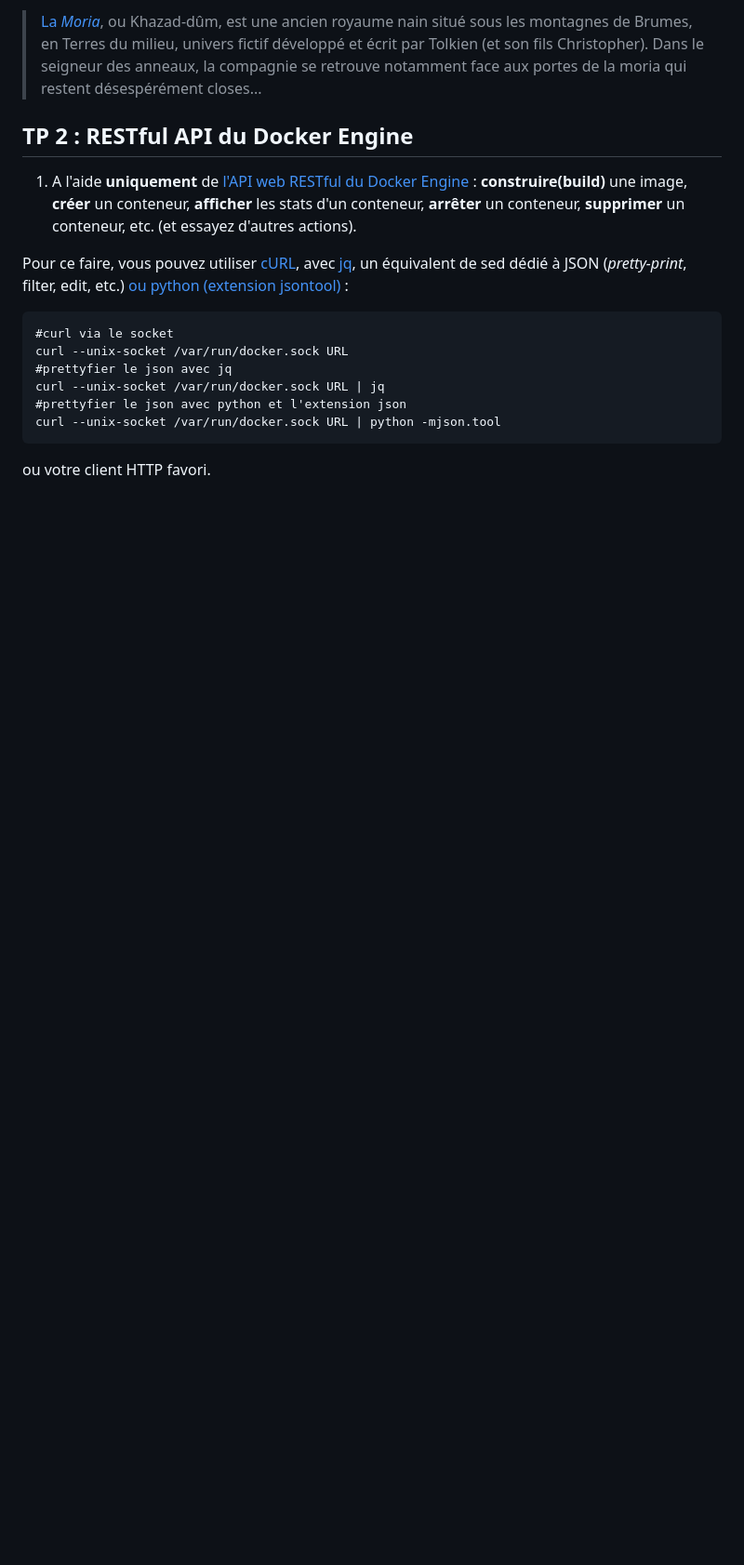
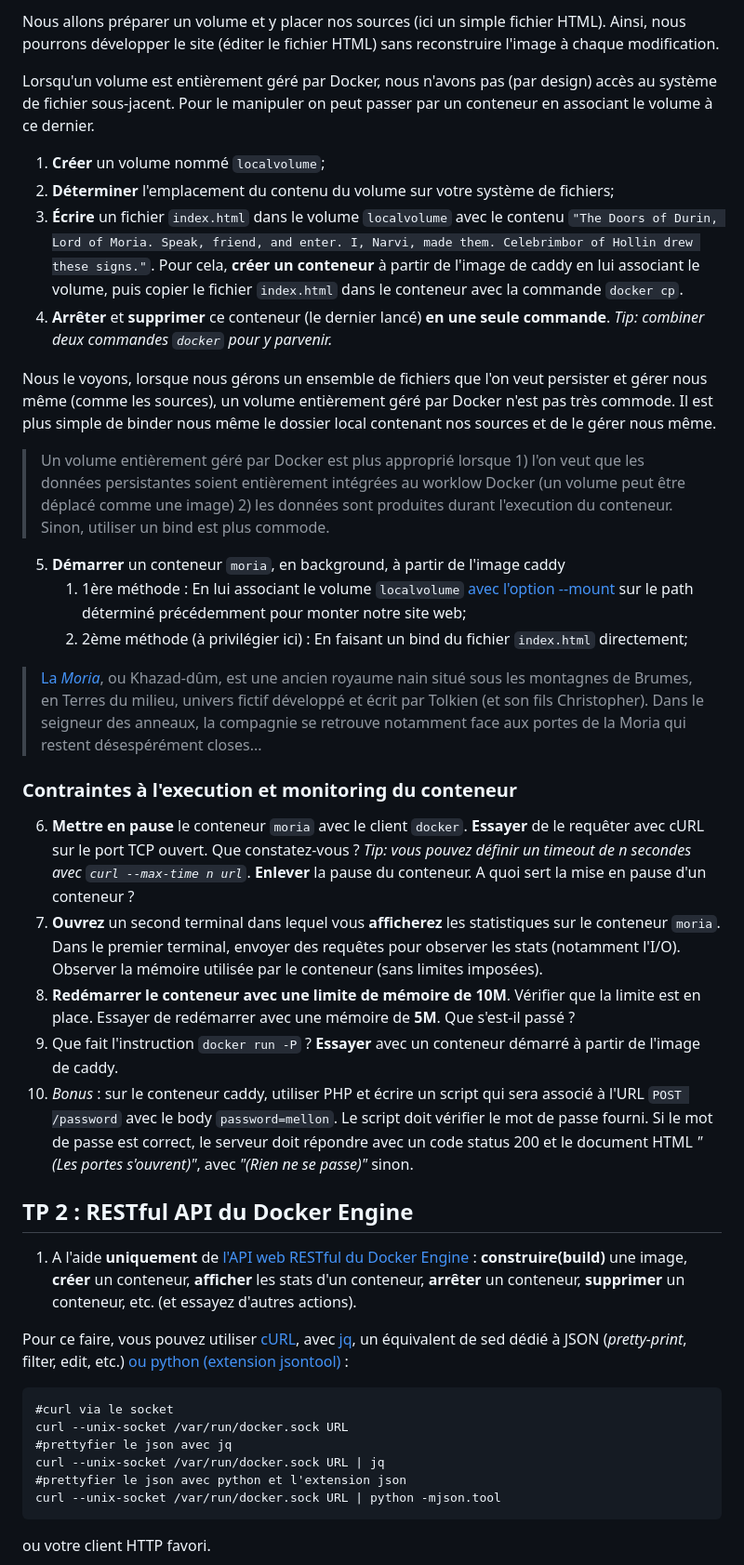
Before and after one commit to paul-schuhm/docker, a Markdown page: module-05/module-05-tp-clean.md, the part around one of its changes. Shown at 93% size. Drawn GitHub-style; blank space fills up the shorter version.

Commit message:
corrige enonce module 5 tp 1

```diff
--- a/module-05/module-05-tp-clean.md
+++ b/module-05/module-05-tp-clean.md
@@ -108,11 +37,33 @@ Module: Docker
 
-> [La *Moria*](https://fr.wikipedia.org/wiki/Moria_(Terre_du_Milieu)),
-> ou Khazad-dûm, est une ancien royaume nain situé sous les montagnes de
-> Brumes, en Terres du milieu, univers fictif développé et écrit par
-> Tolkien (et son fils Christopher). Dans le seigneur des anneaux, la
-> compagnie se retrouve notamment face aux portes de la moria qui
-> restent désespérément closes...
+Nous allons préparer un volume et y placer nos sources (ici un simple fichier HTML). Ainsi, nous pourrons développer le site (éditer le fichier HTML) sans reconstruire l'image à chaque modification.
 
+Lorsqu'un volume est entièrement géré par Docker, nous n'avons pas (par design) accès au système de fichier sous-jacent. Pour le manipuler on peut passer par un conteneur en associant le volume à ce dernier.
+
+1. **Créer** un volume nommé `localvolume`;
+2. **Déterminer** l'emplacement du contenu du volume sur votre système de fichiers;
+3. **Écrire** un fichier `index.html` dans le volume `localvolume` avec le contenu `"The Doors of Durin, Lord of Moria. Speak, friend, and enter. I, Narvi, made them. Celebrimbor of Hollin drew these signs."`. Pour cela, **créer un conteneur** à partir de l'image de caddy en lui associant le volume, puis copier le fichier `index.html` dans le conteneur avec la commande `docker cp`.
+4. **Arrêter** et **supprimer** ce conteneur (le dernier lancé) **en une seule commande**. *Tip: combiner deux commandes `docker` pour y parvenir.*
+
+Nous le voyons, lorsque nous gérons un ensemble de fichiers que l'on veut persister et gérer nous même (comme les sources), un volume entièrement géré par Docker n'est pas très commode. Il est plus simple de binder nous même le dossier local contenant nos sources et de le gérer nous même.
+
+> Un volume entièrement géré par Docker est plus approprié lorsque 1) l'on veut que les données persistantes soient entièrement intégrées au worklow Docker (un volume peut être déplacé comme une image) 2) les données sont produites durant l'execution du conteneur. Sinon, utiliser un bind est plus commode.
+
+5. **Démarrer** un conteneur `moria`, en background, à partir de l'image caddy
+   1. 1ère méthode : En lui associant le volume `localvolume` [avec l'option --mount](https://docs.docker.com/reference/cli/docker/container/run/#mount) sur le path déterminé précédemment pour monter notre site web;
+   2. 2ème méthode (à privilégier ici) : En faisant un bind du fichier `index.html` directement;
+<!-- 3.  En lui montant un *bind-mound* pour un fichier de configuration `Caddyfile`, afin de charger la bonne configuration testée précédemment. -->
+
+> [La *Moria*](https://fr.wikipedia.org/wiki/Moria_(Terre_du_Milieu)), ou Khazad-dûm, est une ancien royaume nain situé sous les montagnes de Brumes, en Terres du milieu, univers fictif développé et écrit par Tolkien (et son fils Christopher). Dans le seigneur des anneaux, la compagnie se retrouve notamment face aux portes de la Moria qui restent désespérément closes...
+
+### Contraintes à l'execution et monitoring du conteneur
+
+6.  **Mettre en pause** le conteneur `moria` avec le client `docker`. **Essayer** de le requêter avec cURL sur le port TCP ouvert. Que constatez-vous ? *Tip: vous pouvez définir un timeout de n secondes avec `curl --max-time n url`*. **Enlever** la pause du conteneur. A quoi sert la mise en pause d'un conteneur ?
+7.  **Ouvrez** un second terminal dans lequel vous **afficherez** les statistiques sur le conteneur `moria`. Dans le premier terminal, envoyer des requêtes pour observer les stats (notamment l'I/O). Observer la mémoire utilisée par le conteneur (sans limites imposées).
+8.  **Redémarrer le conteneur avec une limite de mémoire de 10M**. Vérifier que la limite est en place. Essayer de redémarrer avec une mémoire de **5M**. Que s'est-il passé ?
+9.  Que fait l'instruction `docker run -P` ? **Essayer** avec un conteneur démarré à partir de l'image de caddy.
+10. *Bonus* : sur le conteneur caddy, utiliser PHP et écrire un script qui sera associé à l'URL `POST /password` avec le body `password=mellon`. Le script doit vérifier le mot de passe fourni. Si le mot de passe est correct, le serveur doit répondre avec un code status 200 et le document HTML *"(Les portes s'ouvrent)"*, avec *"(Rien ne se passe)"* sinon.
+
+<!-- <img src="./assets/moria.png" height="200"> -->
 ## TP 2 : RESTful API du Docker Engine
 
 1.  A l'aide **uniquement** de [l'API web RESTful du Docker
```
Also changed, not shown: other parts of module-05/module-05-tp-clean.md (+17 -88 lines).
